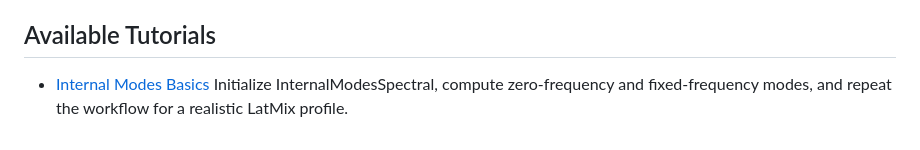
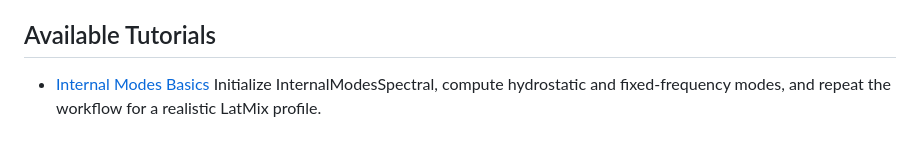
Before and after one commit to JeffreyEarly/internal-modes, a Markdown page: docs/tutorials/index.md, the part around the change. Rendered like a GitHub page.

```diff
--- a/docs/tutorials/index.md
+++ b/docs/tutorials/index.md
@@ -14,4 +14,4 @@ Start here for a minimal workflow with InternalModesSpectral before moving on to
 ## Available Tutorials
 
 - [Internal Modes Basics](./internal-modes-basics)
-  Initialize InternalModesSpectral, compute zero-frequency and fixed-frequency modes, and repeat the workflow for a realistic LatMix profile.
+  Initialize InternalModesSpectral, compute hydrostatic and fixed-frequency modes, and repeat the workflow for a realistic LatMix profile.
```
Also changed, not shown: docs/tutorials/internal-modes-basics.md (+26 -31 lines), docs/tutorials/internal-modes-basics/exponential-hydrostatic-modes.png (added), docs/tutorials/internal-modes-basics/exponential-zero-frequency-modes.png (deleted), docs/tutorials/internal-modes-basics/latmix-hydrostatic-modes.png (added), docs/tutorials/internal-modes-basics/latmix-zero-frequency-modes.png (deleted), 2 other files.
